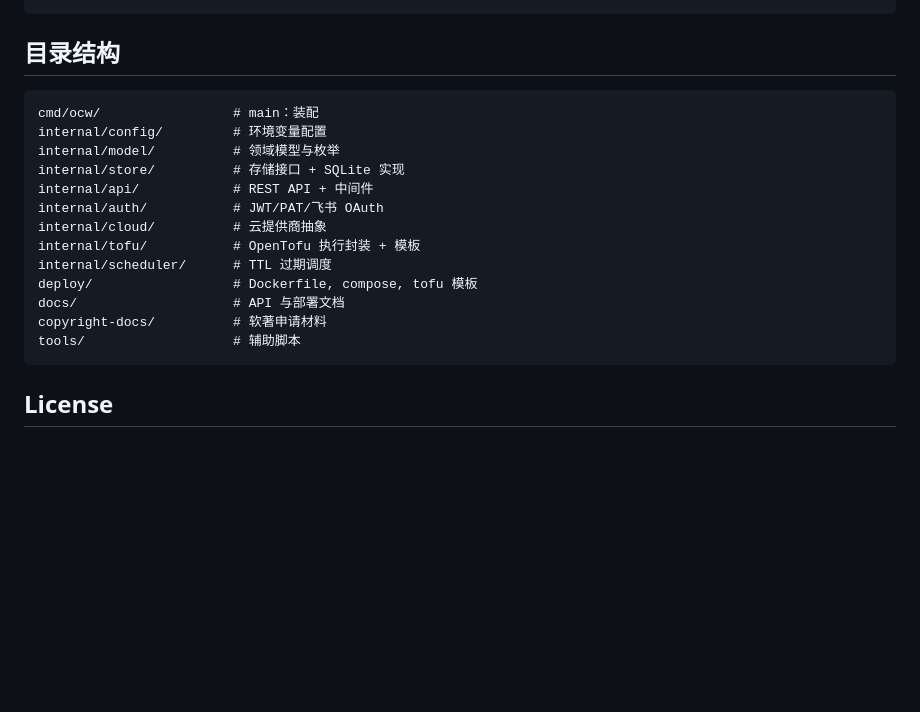
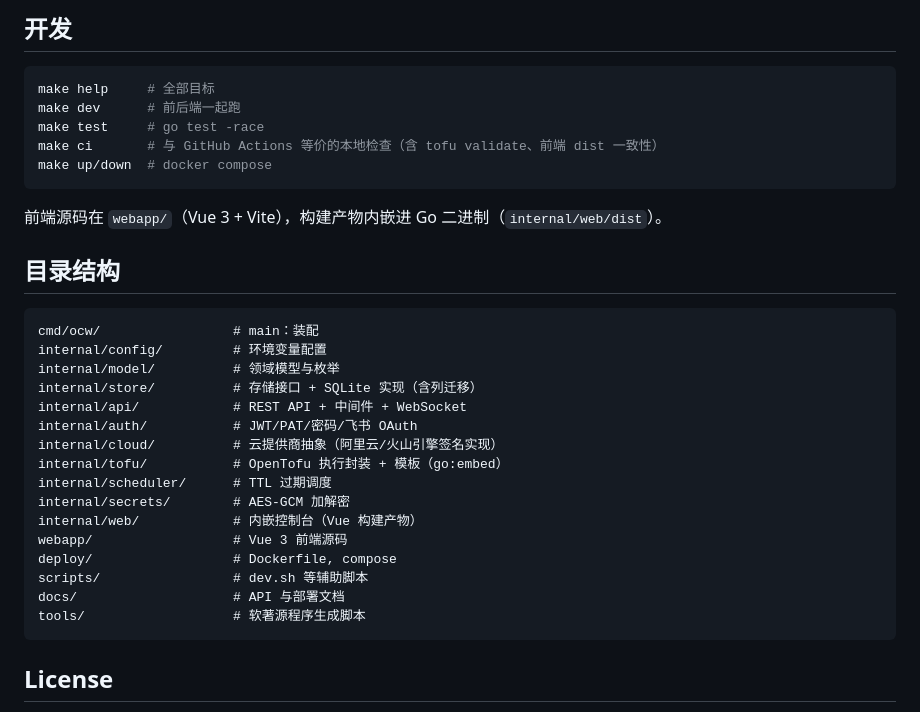
Before and after one commit to LinuxSuRen/open-cloud-web, a Markdown page: README.md, the part around one of its changes. Drawn GitHub-style; blank space fills up the shorter version.

````diff
--- a/README.md
+++ b/README.md
@@ -105,4 +135,16 @@ curl -X DELETE -H "$AUTH" $BASE/instances/42
 ```
+
+## 开发
+
+```bash
+make help     # 全部目标
+make dev      # 前后端一起跑
+make test     # go test -race
+make ci       # 与 GitHub Actions 等价的本地检查（含 tofu validate、前端 dist 一致性）
+make up/down  # docker compose
+```
+
+前端源码在 `webapp/`（Vue 3 + Vite），构建产物内嵌进 Go 二进制（`internal/web/dist`）。
 
 ## 目录结构
 
@@ -110,16 +152,19 @@ curl -X DELETE -H "$AUTH" $BASE/instances/42
 cmd/ocw/                 # main：装配
 internal/config/         # 环境变量配置
 internal/model/          # 领域模型与枚举
-internal/store/          # 存储接口 + SQLite 实现
-internal/api/            # REST API + 中间件
-internal/auth/           # JWT/PAT/飞书 OAuth
-internal/cloud/          # 云提供商抽象
-internal/tofu/           # OpenTofu 执行封装 + 模板
+internal/store/          # 存储接口 + SQLite 实现（含列迁移）
+internal/api/            # REST API + 中间件 + WebSocket
+internal/auth/           # JWT/PAT/密码/飞书 OAuth
+internal/cloud/          # 云提供商抽象（阿里云/火山引擎签名实现）
+internal/tofu/           # OpenTofu 执行封装 + 模板（go:embed）
 internal/scheduler/      # TTL 过期调度
-deploy/                  # Dockerfile, compose, tofu 模板
+internal/secrets/        # AES-GCM 加解密
+internal/web/            # 内嵌控制台（Vue 构建产物）
+webapp/                  # Vue 3 前端源码
+deploy/                  # Dockerfile, compose
+scripts/                 # dev.sh 等辅助脚本
 docs/                    # API 与部署文档
-copyright-docs/          # 软著申请材料
-tools/                   # 辅助脚本
+tools/                   # 软著源程序生成脚本
 ```
 
 ## License
````
Also changed, not shown: other parts of README.md (+71 -41 lines).
